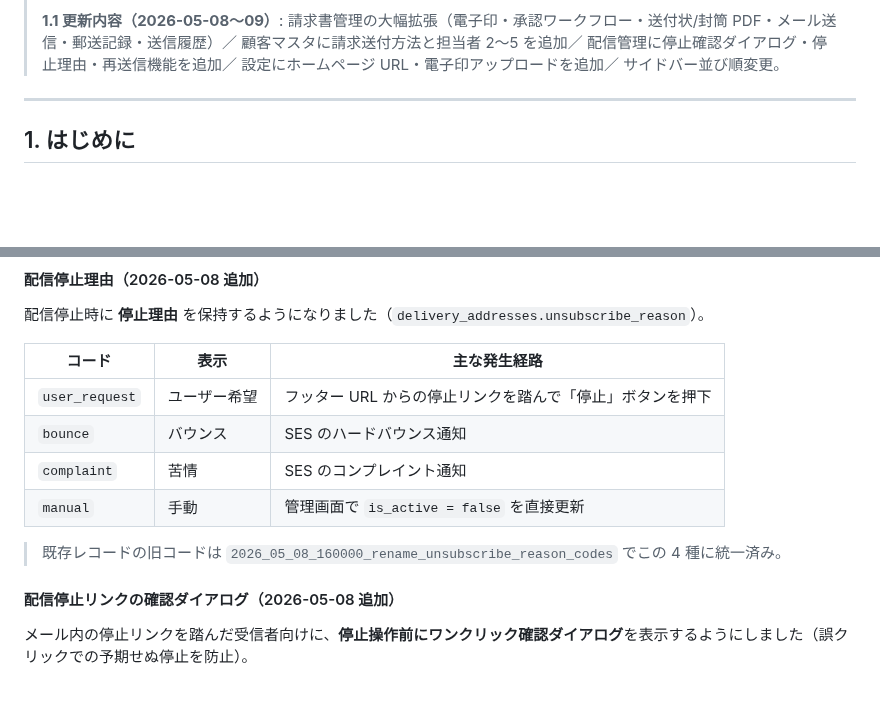
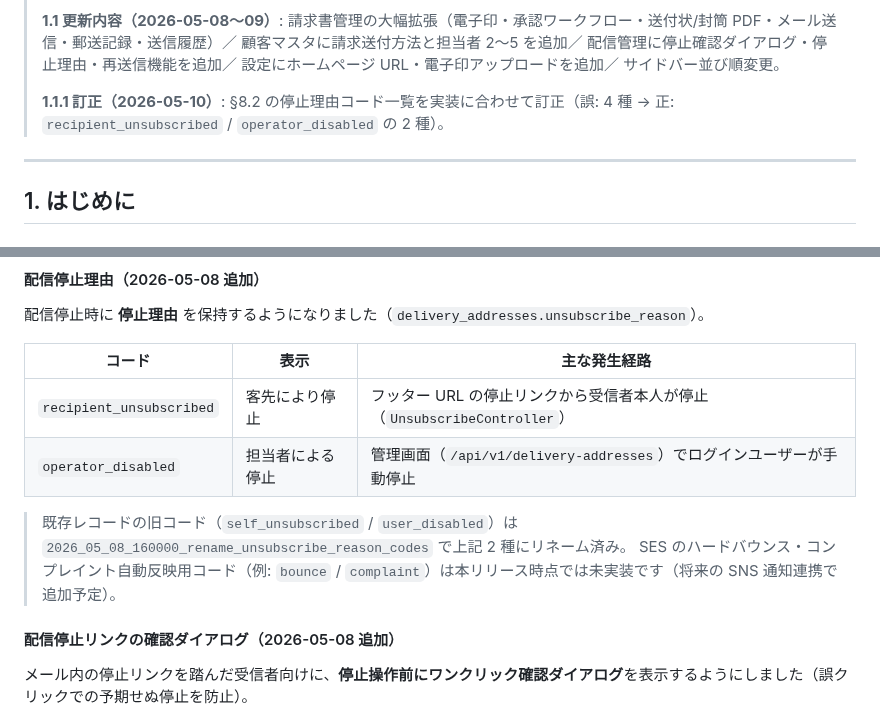
Before and after one commit to shintomish/sales_support, a Markdown page: docs/500_users_manual.md, 2 parts joined by grey strips. GitHub-like rendering; blank space fills up the shorter version.

```diff
--- a/docs/500_users_manual.md
+++ b/docs/500_users_manual.md
@@ -4,5 +4,7 @@
 >
 > **1.1 更新内容（2026-05-08〜09）**: 請求書管理の大幅拡張（電子印・承認ワークフロー・送付状/封筒 PDF・メール送信・郵送記録・送信履歴）／ 顧客マスタに請求送付方法と担当者 2〜5 を追加／ 配信管理に停止確認ダイアログ・停止理由・再送信機能を追加／ 設定にホームページ URL・電子印アップロードを追加／ サイドバー並び順変更。
+>
+> **1.1.1 訂正（2026-05-10）**: §8.2 の停止理由コード一覧を実装に合わせて訂正（誤: 4 種 → 正: `recipient_unsubscribed` / `operator_disabled` の 2 種）。
 
 ---
 
@@ -523,12 +525,11 @@ AWS SES（東京リージョン）経由で送信。
 
 | コード | 表示 | 主な発生経路 |
 |---|---|---|
-| `user_request` | ユーザー希望 | フッター URL からの停止リンクを踏んで「停止」ボタンを押下 |
-| `bounce` | バウンス | SES のハードバウンス通知 |
-| `complaint` | 苦情 | SES のコンプレイント通知 |
-| `manual` | 手動 | 管理画面で `is_active = false` を直接更新 |
+| `recipient_unsubscribed` | 客先により停止 | フッター URL の停止リンクから受信者本人が停止（`UnsubscribeController`） |
+| `operator_disabled` | 担当者による停止 | 管理画面（`/api/v1/delivery-addresses`）でログインユーザーが手動停止 |
 
-> 既存レコードの旧コードは `2026_05_08_160000_rename_unsubscribe_reason_codes` でこの 4 種に統一済み。
+> 既存レコードの旧コード（`self_unsubscribed` / `user_disabled`）は `2026_05_08_160000_rename_unsubscribe_reason_codes` で上記 2 種にリネーム済み。
+> SES のハードバウンス・コンプレイント自動反映用コード（例: `bounce` / `complaint`）は本リリース時点では未実装です（将来の SNS 通知連携で追加予定）。
 
 #### 配信停止リンクの確認ダイアログ（2026-05-08 追加）
 
```
Also changed, not shown: other parts of docs/500_users_manual.md (+1 -1 lines), docs/000_document_index.md (+1 -1 lines), docs/450_distribution_management.md (+2 -2 lines).
